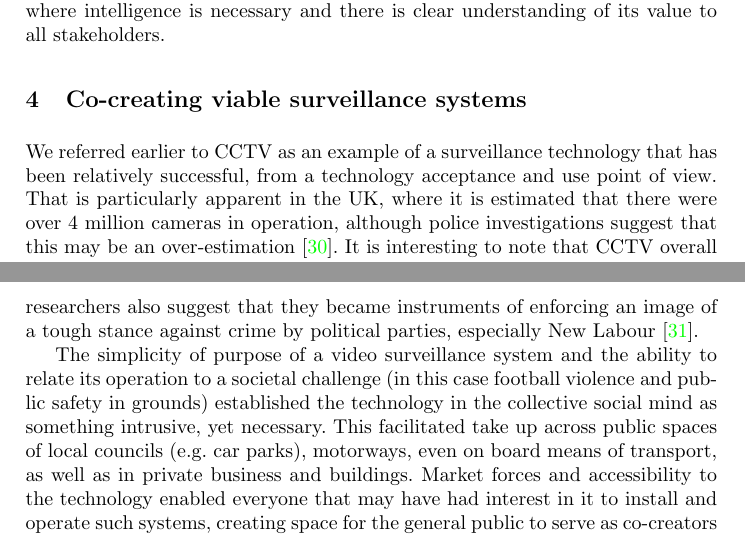
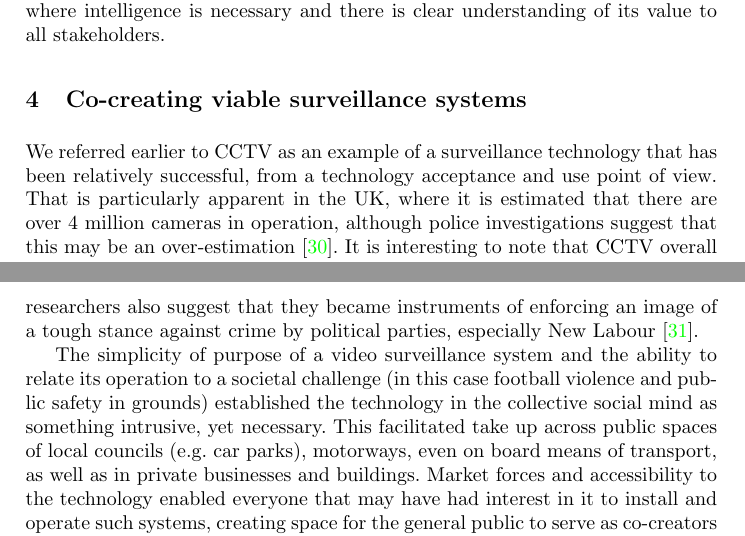
Before and after one commit to ttryfona/HAS2016, a LaTeX paper (edemocracy.tex): two parts of pages 9 and 10 of 12, joined at a grey line, cut so that both start at the same text. Compiled offline with pdfLaTeX.

Commit message:
Final commit
Minor typos spotted.

```diff
--- a/edemocracy.tex
+++ b/edemocracy.tex
@@ -111,13 +111,13 @@ We argue that one of the side effects of this is the casualisation of attitudes
 \section{Co-creating viable surveillance systems}
 \label{sec:Creating}
 
-We referred earlier to CCTV as an example of a surveillance technology that has been relatively successful, from a technology acceptance and use point of view. That is particularly apparent in the UK, where it is estimated that there were over 4 million cameras in operation, although police investigations suggest that this may be an over-estimation~\cite{HomeOffice}. It is interesting to note that CCTV overall is really a collection of ad hoc installations of security cameras that offer access to footage of varying quality. These include public spaces monitoring as well as private surveillance systems for both corporate and personal property.
+We referred earlier to CCTV as an example of a surveillance technology that has been relatively successful, from a technology acceptance and use point of view. That is particularly apparent in the UK, where it is estimated that there are over 4 million cameras in operation, although police investigations suggest that this may be an over-estimation~\cite{HomeOffice}. It is interesting to note that CCTV overall is really a collection of ad hoc installations of security cameras that offer access to footage of varying quality. These include public spaces monitoring as well as private surveillance systems for both corporate and personal property.
 
 In reality CCTV is a system-of-systems that has emerged out of societal consent and adds some value (mostly evidential) to the law enforcement process. It is not standardised in terms of technical configurations or modes of operation, but of course its use is regulated, as personal data protection legislation applies. Notices of CCTV enforcement are for example mandatory to be displayed at the physical spaces that are monitored. Operators are also obliged to obfuscate streams that may be intrusive of personal space that could be accidentally included in the footage, e.g. certain frames that capture nearby windows. In Canada individuals may also be blocked out if they are in the frame and not directly relevant to an investigation. And in order to build public confidence, several operation centres in cities, such as traffic controllers, would include in their governance structures some involvement of members of the public, or elected local councillors.
 
 Regardless of the heated debate about the effectiveness of CCTV against crime~\cite{Ditton,Woodhouse}, its proliferation and acceptance in some societies is notable. This is certainly the case in the UK, where CCTV rose to public prominence largely in the 80's. Part of its take up may be due to the campaign against football hooliganism as well as ground safety fears after the tragedy of Hillsborough. Some researchers also suggest that they became instruments of enforcing an image of a tough stance against crime by political parties, especially New Labour~\cite{McHill}.
 
-The simplicity of purpose of a video surveillance system and the ability to relate its operation to a societal challenge (in this case football violence and public safety in grounds) established the technology in the collective social mind as something intrusive, yet necessary. This facilitated take up across public spaces of local councils (e.g. car parks), motorways, even on board means of transport, as well as in private business and buildings. Market forces and accessibility to the technology enabled everyone that may have had interest in it to install and operate such systems, creating space for the general public to serve as co-creators of the overall CCTV system-of-systems.
+The simplicity of purpose of a video surveillance system and the ability to relate its operation to a societal challenge (in this case football violence and public safety in grounds) established the technology in the collective social mind as something intrusive, yet necessary. This facilitated take up across public spaces of local councils (e.g. car parks), motorways, even on board means of transport, as well as in private businesses and buildings. Market forces and accessibility to the technology enabled everyone that may have had interest in it to install and operate such systems, creating space for the general public to serve as co-creators of the overall CCTV system-of-systems.
 
 Translating this into the cyber domain, there is a need for related technology to be viewed as an enabler, as opposed to being demonised and fundamentally mistrusted. Greater transparency of Internet surveillance programmes and sufficient oversight structures would assure the public of the role of technology. Further education and public understanding of surveillance would help. This is not incompatible with the secrecy that security services claim must surround their operations; in fact they ought to assume that adversaries are suspicious of their practices. The Panopticon metaphor needs to be revisited as until now it has blurred the realisation of the need to intervene earlier in the radicalisation lifecycle to debunk their propaganda messages and the appeal of radicalism to young and vulnerable members of society. There is a need for more human-centric intelligence, open source and targeted operations, as opposed to passive monitoring and algorithmic determination implied by the current paradigm. We believe that if the purpose is clear and the community is able to see the value to them, they will even tolerate the trade off of personal data in return for confronting effectively this threat, as suggested even by the commercial experiences discussed earlier.
 
```
Also changed, not shown: edemocracy.pdf, edemocracy.tex (2 more changed lines).
